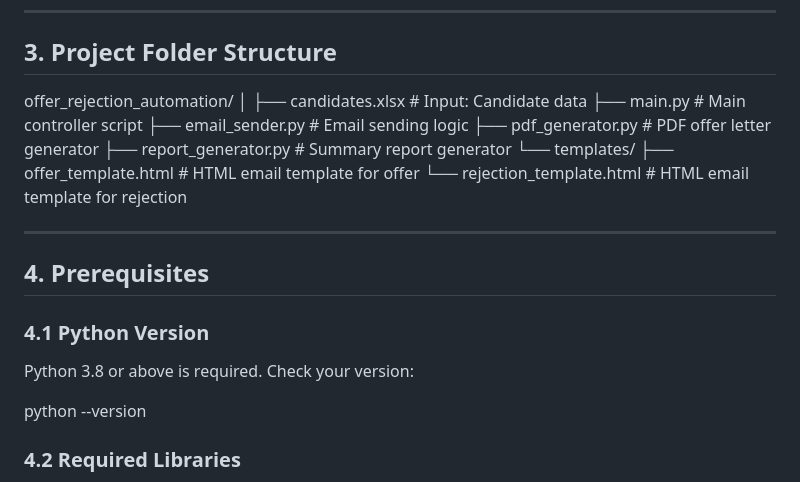
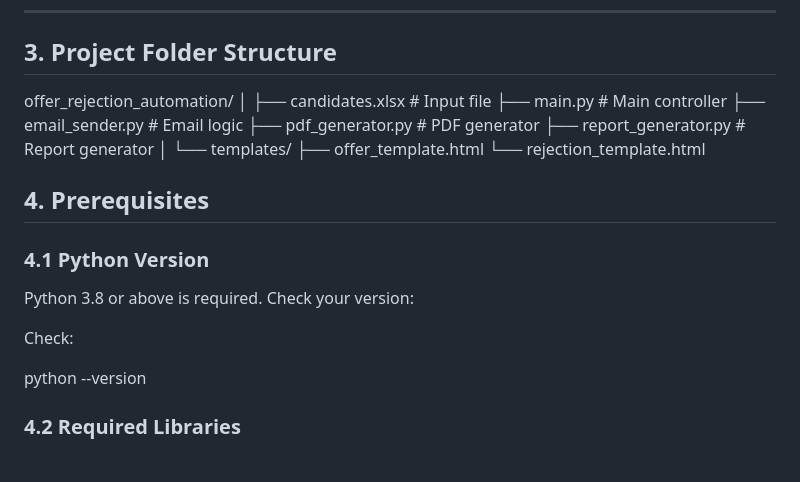
Before and after one commit to dasundarshaka/Process-Automation-Opportunities-Analysis, a Markdown page: offer_rejection_automation/README.md, the part around the change. Drawn GitHub-style.

Commit message:
Revise README.md for project folder structure
Updated project folder structure section for clarity.

```diff
--- a/offer_rejection_automation/README.md
+++ b/offer_rejection_automation/README.md
@@ -37,21 +37,22 @@ This module is one of six automated tasks in the group project:
 
 offer_rejection_automation/
 │
-├── candidates.xlsx               # Input: Candidate data
-├── main.py                       # Main controller script
-├── email_sender.py               # Email sending logic
-├── pdf_generator.py              # PDF offer letter generator
-├── report_generator.py           # Summary report generator
+├── candidates.xlsx              # Input file
+├── main.py                      # Main controller
+├── email_sender.py              # Email logic
+├── pdf_generator.py             # PDF generator
+├── report_generator.py          # Report generator
+│
 └── templates/
-├── offer_template.html       # HTML email template for offer
-└── rejection_template.html   # HTML email template for rejection
-
----
+    ├── offer_template.html
+    └── rejection_template.html
 
 ## 4. Prerequisites
 
 ### 4.1 Python Version
 Python 3.8 or above is required. Check your version:
+
+Check:
 
 python --version
 
```
